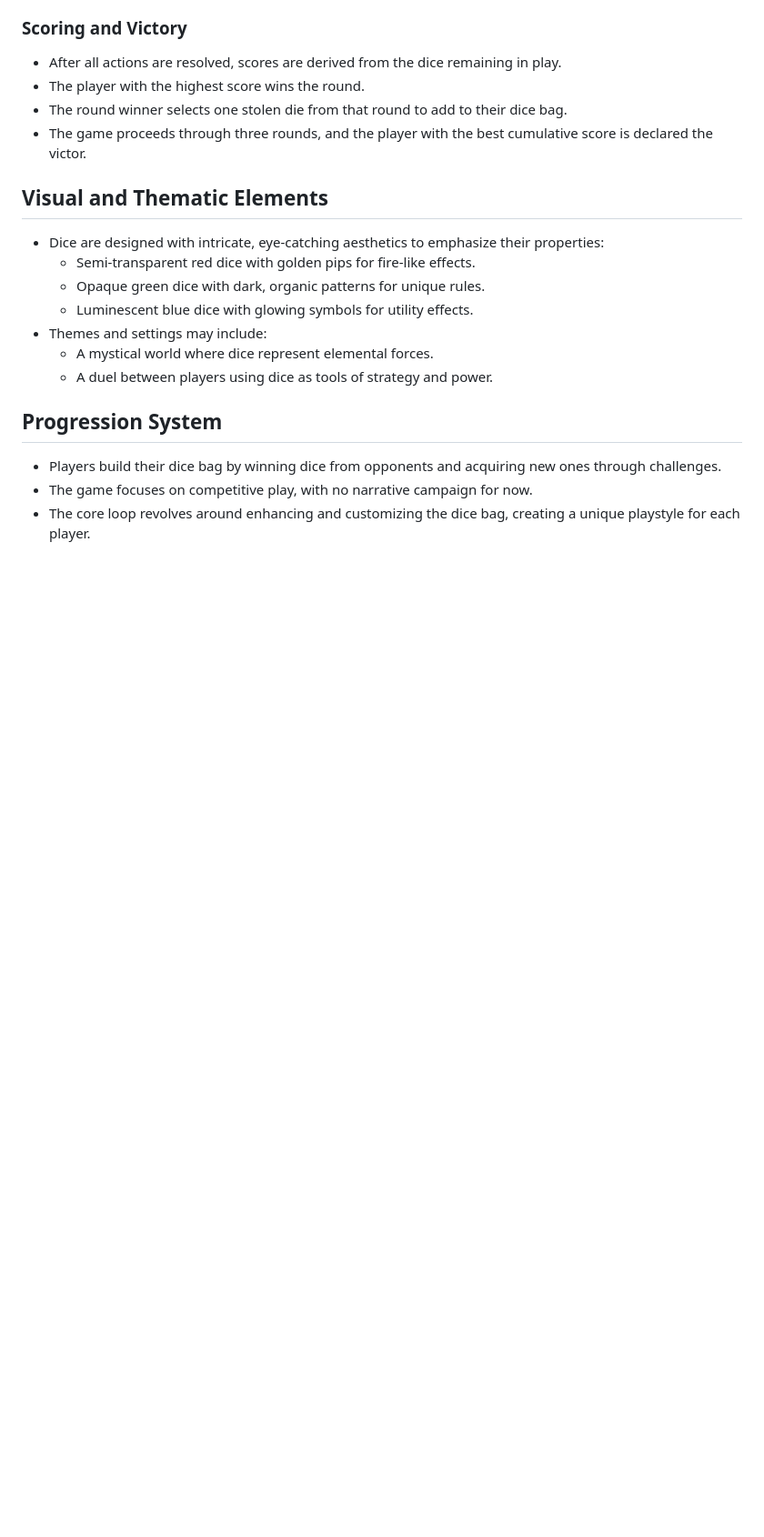
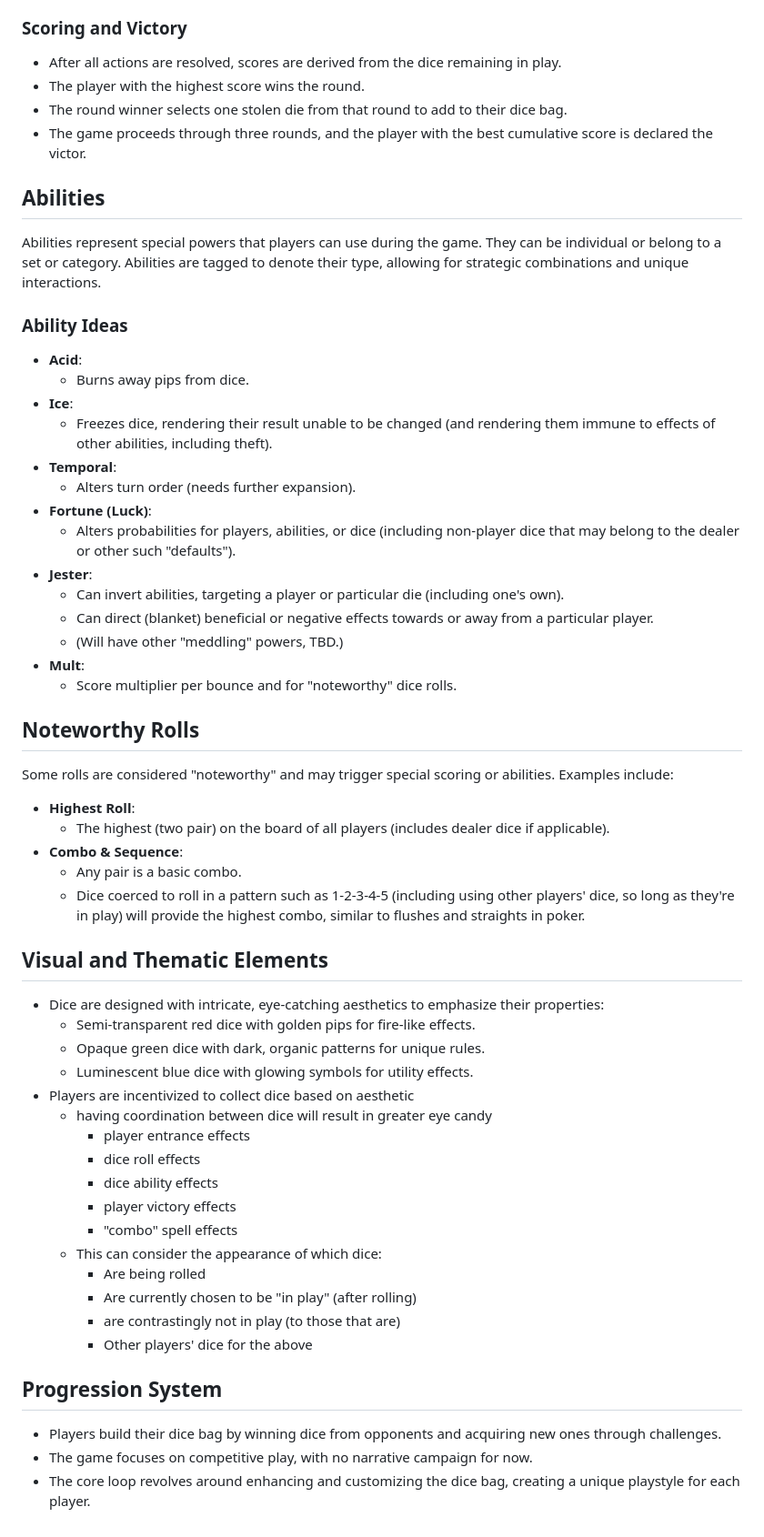
Before and after one commit to EricWehrly/dice, a Markdown page: docs/dice_game_design.md, the part around the change. Shown at 91% size. Rendered like a GitHub page; blank space fills up the shorter version.

Commit message:
docs: add section for abilities

```diff
--- a/docs/dice_game_design.md
+++ b/docs/dice_game_design.md
@@ -63,15 +63,55 @@ Dice come in various colors, shapes, and styles, representing different properti
 - The round winner selects one stolen die from that round to add to their dice bag.
 - The game proceeds through three rounds, and the player with the best cumulative score is declared the victor.
 
+## Abilities
+
+Abilities represent special powers that players can use during the game. They can be individual or belong to a set or category. Abilities are tagged to denote their type, allowing for strategic combinations and unique interactions.
+
+### Ability Ideas
+
+- **Acid**:
+  - Burns away pips from dice.
+- **Ice**:
+  - Freezes dice, rendering their result unable to be changed (and rendering them immune to effects of other abilities, including theft).
+- **Temporal**:
+  - Alters turn order (needs further expansion).
+- **Fortune (Luck)**:
+  - Alters probabilities for players, abilities, or dice (including non-player dice that may belong to the dealer or other such "defaults").
+- **Jester**:
+  - Can invert abilities, targeting a player or particular die (including one's own).
+  - Can direct (blanket) beneficial or negative effects towards or away from a particular player.
+  - (Will have other "meddling" powers, TBD.)
+- **Mult**:
+  - Score multiplier per bounce and for "noteworthy" dice rolls.
+
+## Noteworthy Rolls
+
+Some rolls are considered "noteworthy" and may trigger special scoring or abilities. Examples include:
+
+- **Highest Roll**:
+  - The highest (two pair) on the board of all players (includes dealer dice if applicable).
+- **Combo & Sequence**:
+  - Any pair is a basic combo.
+  - Dice coerced to roll in a pattern such as 1-2-3-4-5 (including using other players' dice, so long as they're in play) will provide the highest combo, similar to flushes and straights in poker.
+
 ## Visual and Thematic Elements
 
 - Dice are designed with intricate, eye-catching aesthetics to emphasize their properties:
   - Semi-transparent red dice with golden pips for fire-like effects.
   - Opaque green dice with dark, organic patterns for unique rules.
   - Luminescent blue dice with glowing symbols for utility effects.
-- Themes and settings may include:
-  - A mystical world where dice represent elemental forces.
-  - A duel between players using dice as tools of strategy and power.
+- Players are incentivized to collect dice based on aesthetic
+  - having coordination between dice will result in greater eye candy
+    - player entrance effects
+    - dice roll effects
+    - dice ability effects
+    - player victory effects
+    - "combo" spell effects
+  - This can consider the appearance of which dice:
+    - Are being rolled
+    - Are currently chosen to be "in play" (after rolling)
+    - are contrastingly not in play (to those that are)
+    - Other players' dice for the above
 
 ## Progression System
 
```
